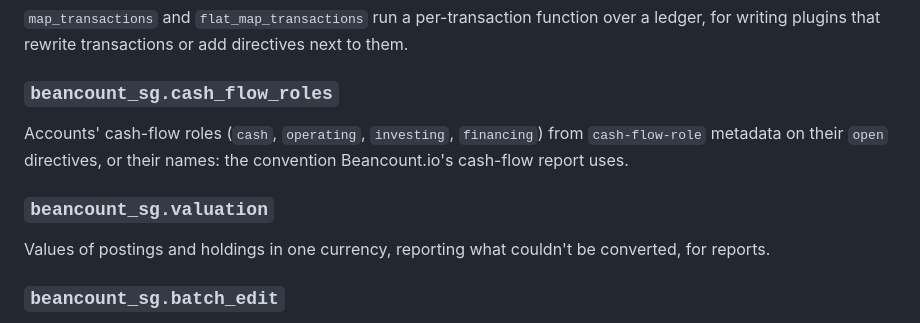
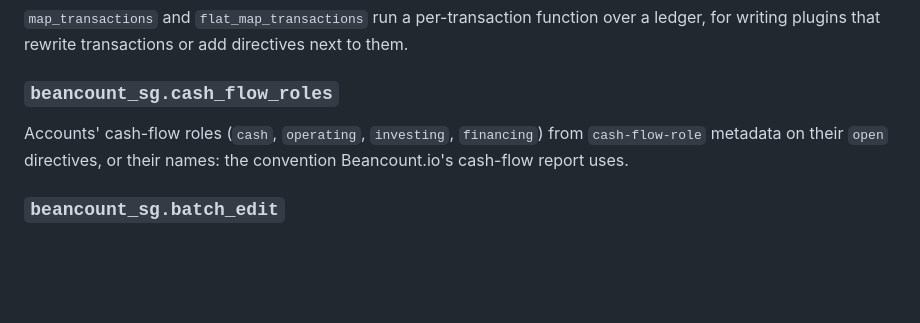
Before and after one commit to gorlins/beancount-sg, a Markdown page: README.md, the part around the change. Drawn GitHub-style; blank space fills up the shorter version.

```diff
--- a/README.md
+++ b/README.md
@@ -227,10 +227,6 @@ Accounts' cash-flow roles (`cash`, `operating`, `investing`, `financing`) from `
 metadata on their `open` directives, or their names: the convention Beancount.io's cash-flow report
 uses.
 
-### `beancount_sg.valuation`
-
-Values of postings and holdings in one currency, reporting what couldn't be converted, for reports.
-
 ### `beancount_sg.batch_edit`
 
 The editing logic behind the Batch Edit report, independent of Fava: plan payee and category
```
Also changed, not shown: docs/fava/cash-flow.md (+32 -6 lines), docs/fava/images/cash-flow.png, 9 other files.
